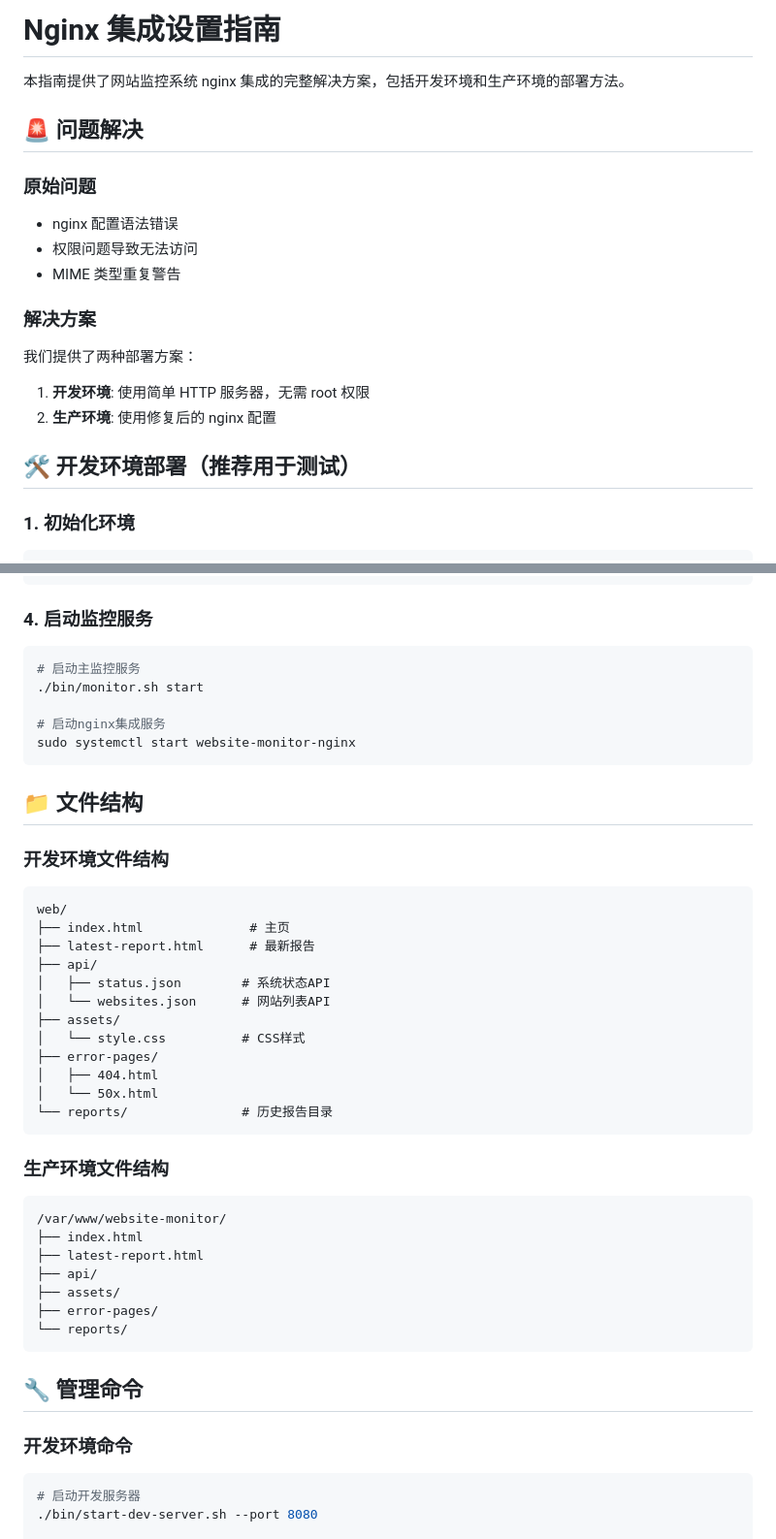
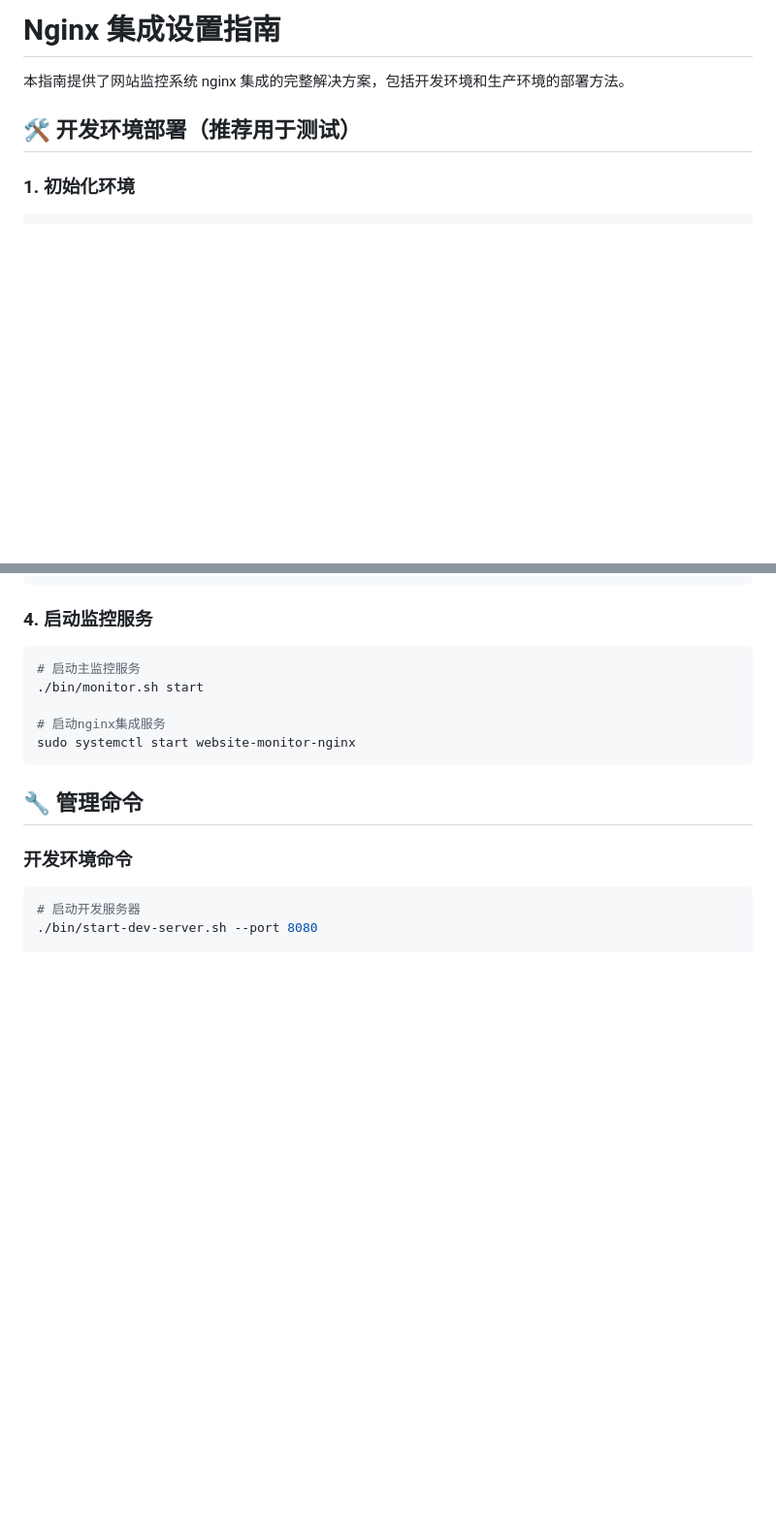
Before and after one commit to AlanKSorata/site_monitor_log, a Markdown page: NGINX-SETUP.md, 2 parts joined by grey strips. Shown: that part at 97% size. Rendered like a GitHub page; blank space fills up the shorter version.

````diff
--- a/NGINX-SETUP-GUIDE.md
+++ b/NGINX-SETUP.md
@@ -1,21 +1,6 @@
 # Nginx 集成设置指南
 
 本指南提供了网站监控系统 nginx 集成的完整解决方案，包括开发环境和生产环境的部署方法。
-
-## 🚨 问题解决
-
-### 原始问题
-
-- nginx 配置语法错误
-- 权限问题导致无法访问
-- MIME 类型重复警告
-
-### 解决方案
-
-我们提供了两种部署方案：
-
-1. **开发环境**: 使用简单 HTTP 服务器，无需 root 权限
-2. **生产环境**: 使用修复后的 nginx 配置
 
 ## 🛠️ 开发环境部署（推荐用于测试）
 
@@ -80,37 +65,6 @@ sudo ./bin/fix-nginx-config.sh test
 
 # 启动nginx集成服务
 sudo systemctl start website-monitor-nginx
-```
-
-## 📁 文件结构
-
-### 开发环境文件结构
-
-```
-web/
-├── index.html              # 主页
-├── latest-report.html      # 最新报告
-├── api/
-│   ├── status.json        # 系统状态API
-│   └── websites.json      # 网站列表API
-├── assets/
-│   └── style.css          # CSS样式
-├── error-pages/
-│   ├── 404.html
-│   └── 50x.html
-└── reports/               # 历史报告目录
-```
-
-### 生产环境文件结构
-
-```
-/var/www/website-monitor/
-├── index.html
-├── latest-report.html
-├── api/
-├── assets/
-├── error-pages/
-└── reports/
 ```
 
 ## 🔧 管理命令
````
Also changed, not shown: other parts of NGINX-SETUP.md (+0 -30 lines).
